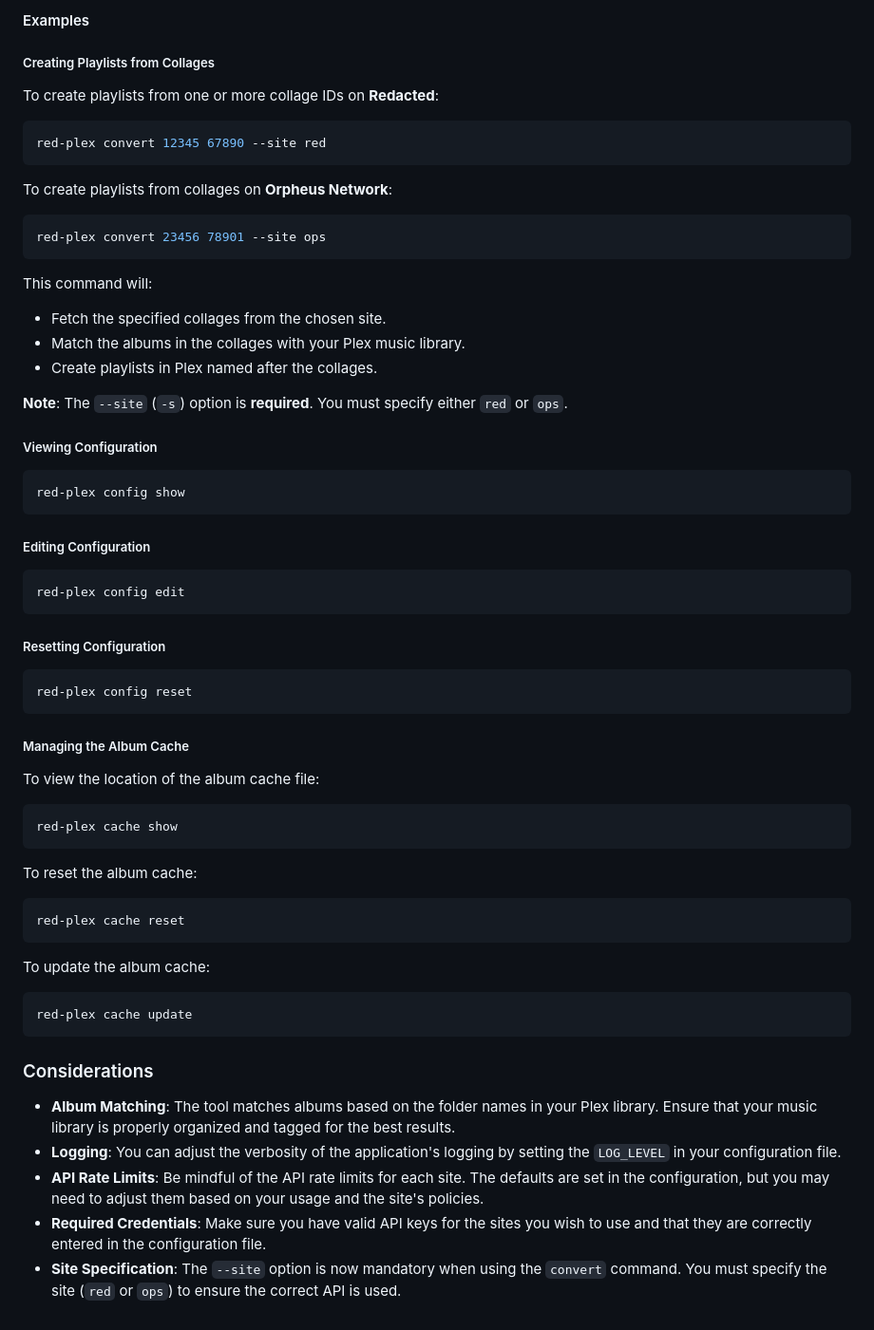
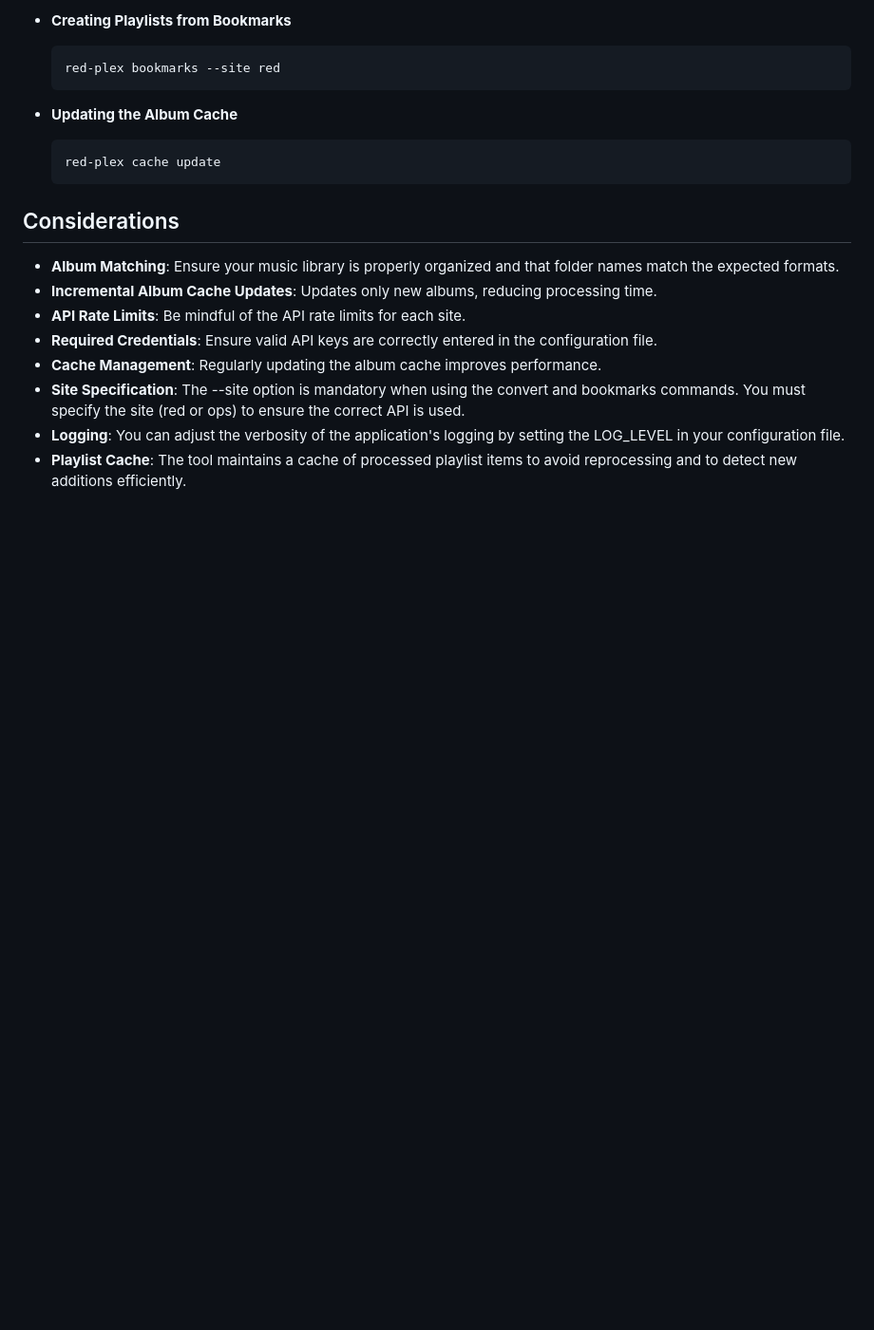
Before and after one commit to marceljungle/red-plex, a Markdown page: README.md, the part around the change printed below. Shown: that part at 95% size. Drawn GitHub-style; blank space fills up the shorter version.

Commit message:
Update README.md to include bookmarks support and enhance cache management details

````diff
--- a/README.md
+++ b/README.md
@@ -161,70 +176,21 @@ red-plex config reset
 
-#### Examples
+- **Creating Playlists from Bookmarks**
+  ```bash
+  red-plex bookmarks --site red
+  ```
 
-##### Creating Playlists from Collages
+- **Updating the Album Cache**
+  ```bash
+  red-plex cache update
+  ```
 
-To create playlists from one or more collage IDs on **Redacted**:
+## Considerations
 
-```bash
-red-plex convert 12345 67890 --site red
-```
-
-To create playlists from collages on **Orpheus Network**:
-
-```bash
-red-plex convert 23456 78901 --site ops
-```
-
-This command will:
-
-- Fetch the specified collages from the chosen site.
-- Match the albums in the collages with your Plex music library.
-- Create playlists in Plex named after the collages.
-
-**Note**: The `--site` (`-s`) option is **required**. You must specify either `red` or `ops`.
-
-##### Viewing Configuration
-
-```bash
-red-plex config show
-```
-
-##### Editing Configuration
-
-```bash
-red-plex config edit
-```
-
-##### Resetting Configuration
-
-```bash
-red-plex config reset
-```
-
-##### Managing the Album Cache
-
-To view the location of the album cache file:
-
-```bash
-red-plex cache show
-```
-
-To reset the album cache:
-
-```bash
-red-plex cache reset
-```
-
-To update the album cache:
-
-```bash
-red-plex cache update
-```
-
-### Considerations
-
-- **Album Matching**: The tool matches albums based on the folder names in your Plex library. Ensure that your music library is properly organized and tagged for the best results.
-- **Logging**: You can adjust the verbosity of the application's logging by setting the `LOG_LEVEL` in your configuration file.
-- **API Rate Limits**: Be mindful of the API rate limits for each site. The defaults are set in the configuration, but you may need to adjust them based on your usage and the site's policies.
-- **Required Credentials**: Make sure you have valid API keys for the sites you wish to use and that they are correctly entered in the configuration file.
-- **Site Specification**: The `--site` option is now mandatory when using the `convert` command. You must specify the site (`red` or `ops`) to ensure the correct API is used.
+- **Album Matching**: Ensure your music library is properly organized and that folder names match the expected formats.
+- **Incremental Album Cache Updates**: Updates only new albums, reducing processing time.
+- **API Rate Limits**: Be mindful of the API rate limits for each site.
+- **Required Credentials**: Ensure valid API keys are correctly entered in the configuration file.
+- **Cache Management**: Regularly updating the album cache improves performance.
+- **Site Specification**: The --site option is mandatory when using the convert and bookmarks commands. You must specify the site (red or ops) to ensure the correct API is used.
+- **Logging**: You can adjust the verbosity of the application's logging by setting the LOG_LEVEL in your configuration file.
+- **Playlist Cache**: The tool maintains a cache of processed playlist items to avoid reprocessing and to detect new additions efficiently.
````
Also changed, not shown: other parts of README.md (+71 -56 lines).
